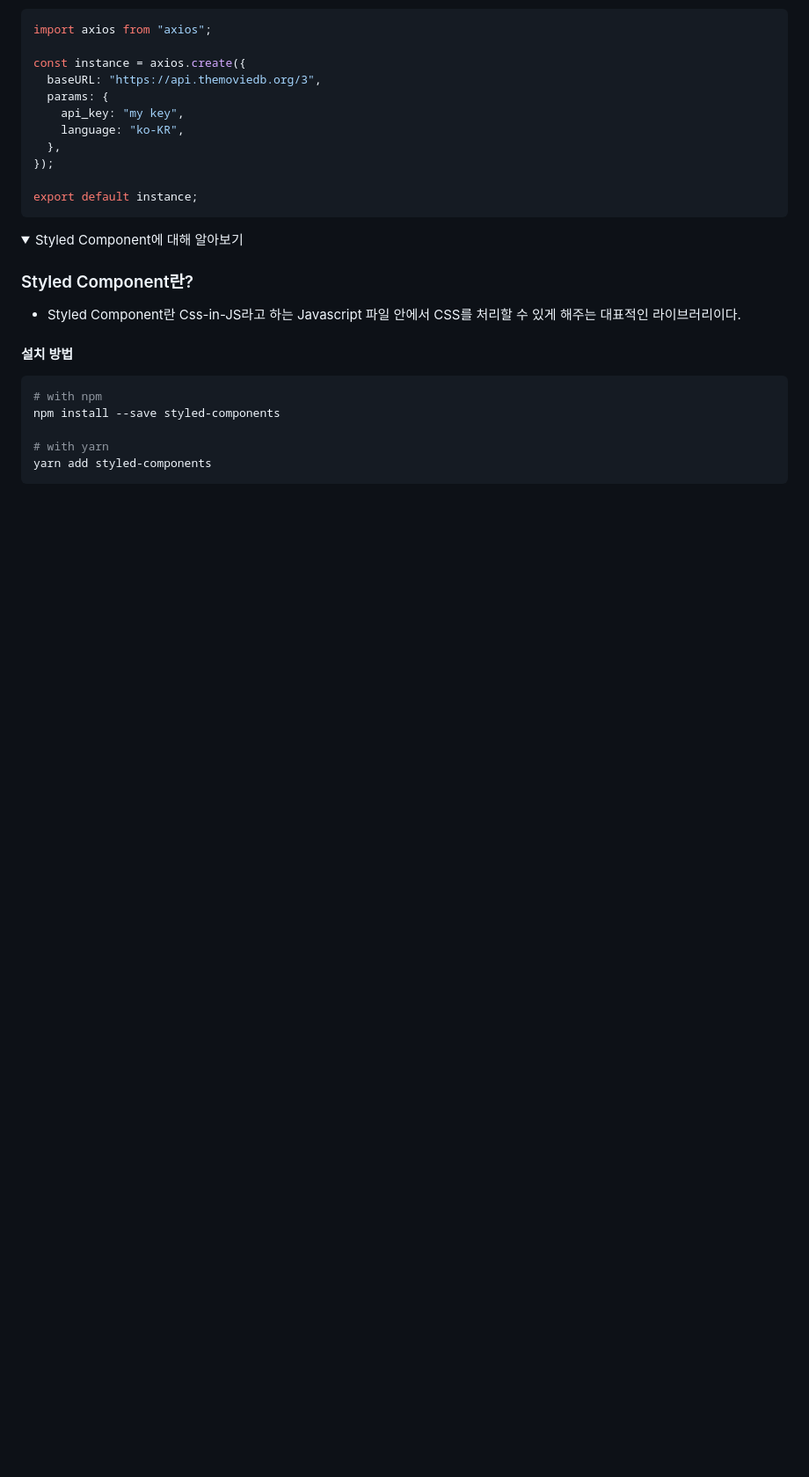
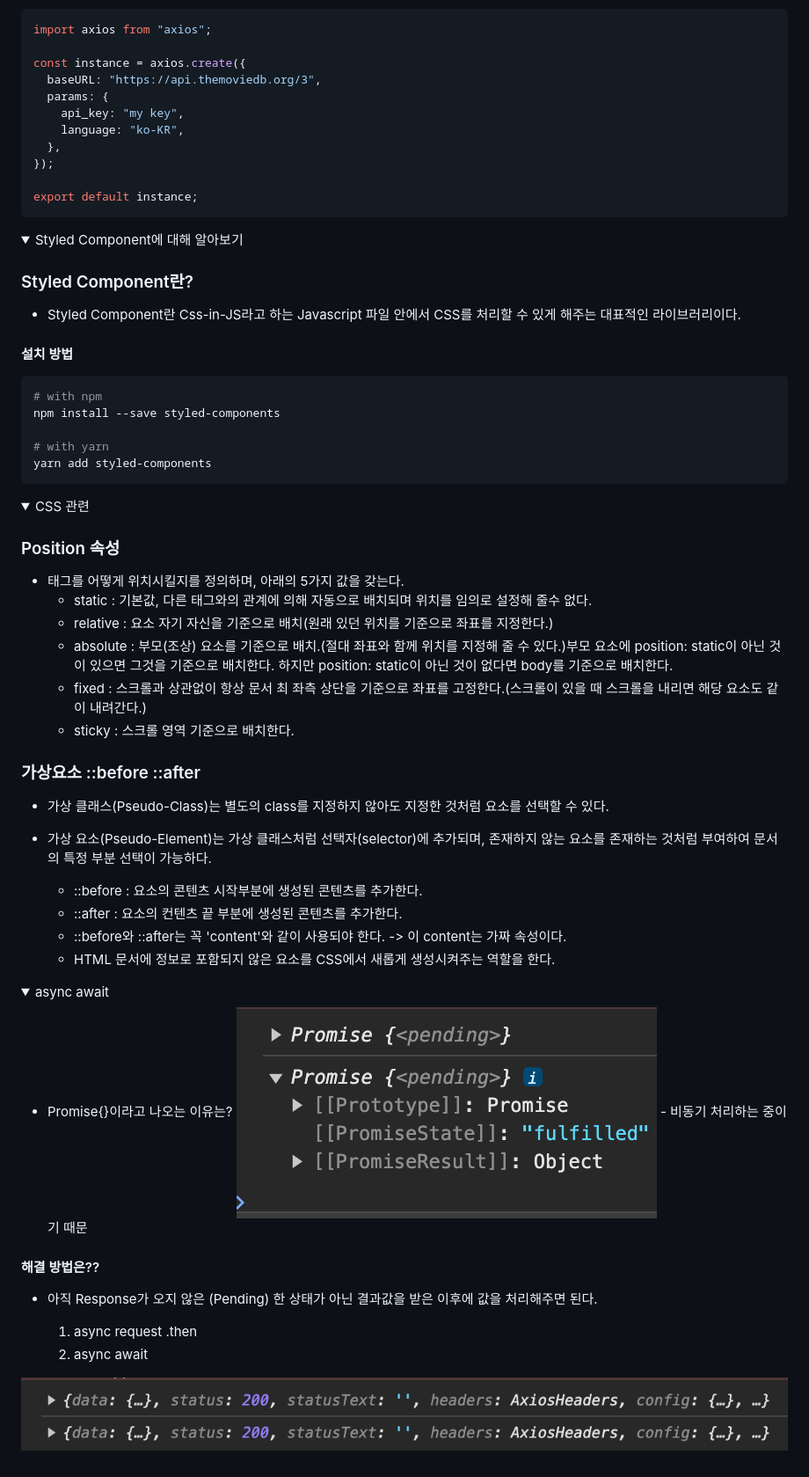
Before and after one commit to Dahoonkk/Studying_React, a Markdown page: react-disney-plus-app/README.md, the part around the change. Shown: that part at 88% size. Drawn GitHub-style; pictures changed too: react-disney-plus-app/image-1.png (added), react-disney-plus-app/image.png (added); folded sections open; blank space fills up the shorter version.

````diff
--- a/react-disney-plus-app/README.md
+++ b/react-disney-plus-app/README.md
@@ -59,3 +59,44 @@ yarn add styled-components
 ```
 
 </details>
+
+<details>
+<summary>CSS 관련</summary>
+
+### Position 속성
+
+- 태그를 어떻게 위치시킬지를 정의하며, 아래의 5가지 값을 갖는다.
+  - static : 기본값, 다른 태그와의 관계에 의해 자동으로 배치되며 위치를 임의로 설정해 줄수 없다.
+  - relative : 요소 자기 자신을 기준으로 배치(원래 있던 위치를 기준으로 좌표를 지정한다.)
+  - absolute : 부모(조상) 요소를 기준으로 배치.(절대 좌표와 함께 위치를 지정해 줄 수 있다.)부모 요소에 position: static이 아닌 것이 있으면 그것을 기준으로 배치한다. 하지만 position: static이 아닌 것이 없다면 body를 기준으로 배치한다.
+  - fixed : 스크롤과 상관없이 항상 문서 최 좌측 상단을 기준으로 좌표를 고정한다.(스크롤이 있을 때 스크롤을 내리면 해당 요소도 같이 내려간다.)
+  - sticky : 스크롤 영역 기준으로 배치한다.
+
+### 가상요소 ::before ::after
+
+- 가상 클래스(Pseudo-Class)는 별도의 class를 지정하지 않아도 지정한 것처럼 요소를 선택할 수 있다.
+- 가상 요소(Pseudo-Element)는 가상 클래스처럼 선택자(selector)에 추가되며, 존재하지 않는 요소를 존재하는 것처럼 부여하여 문서의 특정 부분 선택이 가능하다.
+
+  - ::before : 요소의 콘텐츠 시작부분에 생성된 콘텐츠를 추가한다.
+  - ::after : 요소의 컨텐츠 끝 부분에 생성된 콘텐츠를 추가한다.
+  - ::before와 ::after는 꼭 'content'와 같이 사용되야 한다. -> 이 content는 가짜 속성이다.
+  - HTML 문서에 정보로 포함되지 않은 요소를 CSS에서 새롭게 생성시켜주는 역할을 한다.
+
+</details>
+
+<details>
+<summary>async await</summary>
+
+- Promise{<pending>}이라고 나오는 이유는?
+  ![Alt text](image.png) - 비동기 처리하는 중이기 때문
+
+#### 해결 방법은??
+
+- 아직 Response가 오지 않은 (Pending) 한 상태가 아닌 결과값을 받은 이후에 값을 처리해주면 된다.
+
+  1. async request .then
+  2. async await
+
+![Alt text](image-1.png)
+
+ </details>
````
Also changed, not shown: 4 other files.
